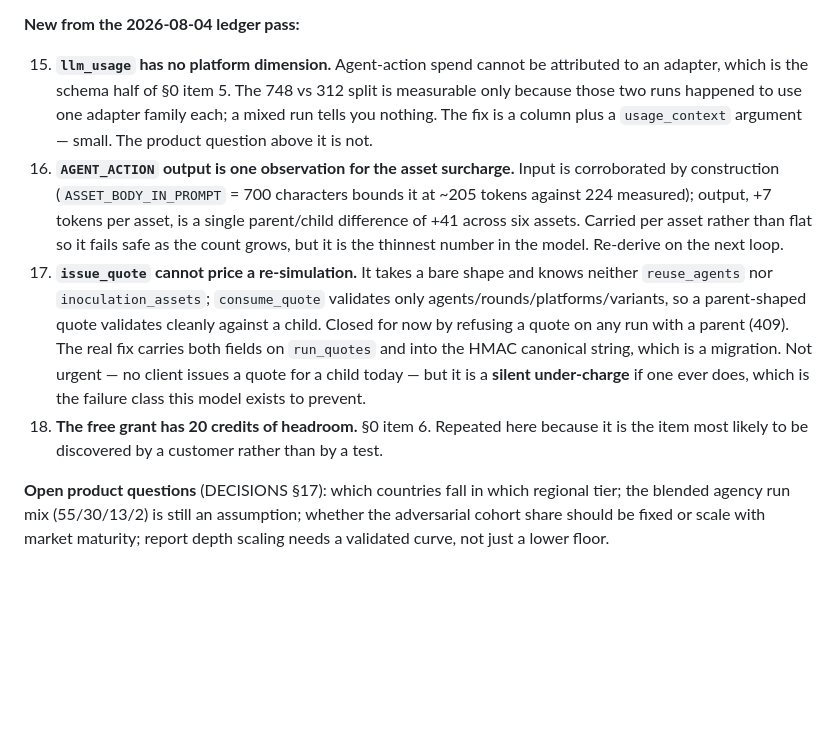
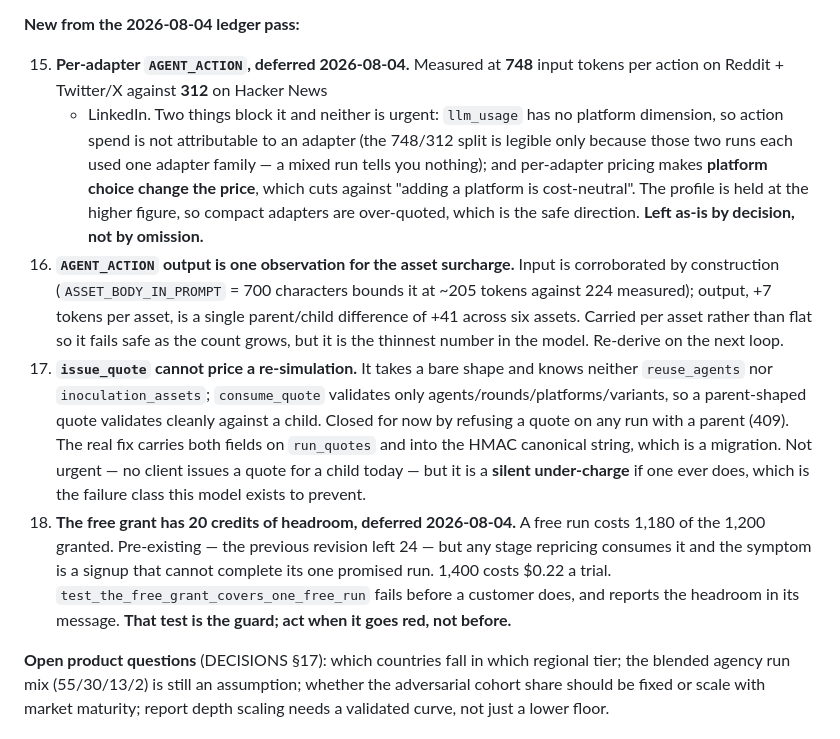
Before and after one commit to Jcapathy/Saibyl, a Markdown page: docs/HANDOFF.md, the part around one of its changes. GitHub-like rendering; blank space fills up the shorter version.

```diff
--- a/docs/HANDOFF.md
+++ b/docs/HANDOFF.md
@@ -743,11 +759,16 @@ where noted.
 
 **New from the 2026-08-04 ledger pass:**
 
-15. **`llm_usage` has no platform dimension.** Agent-action spend cannot be
-    attributed to an adapter, which is the schema half of §0 item 5. The 748 vs
-    312 split is measurable only because those two runs happened to use one
-    adapter family each; a mixed run tells you nothing. The fix is a column plus
-    a `usage_context` argument — small. The product question above it is not.
+15. **Per-adapter `AGENT_ACTION`, deferred 2026-08-04.** Measured at **748**
+    input tokens per action on Reddit + Twitter/X against **312** on Hacker News
+    + LinkedIn. Two things block it and neither is urgent: `llm_usage` has no
+    platform dimension, so action spend is not attributable to an adapter (the
+    748/312 split is legible only because those two runs each used one adapter
+    family — a mixed run tells you nothing); and per-adapter pricing makes
+    **platform choice change the price**, which cuts against "adding a platform
+    is cost-neutral". The profile is held at the higher figure, so compact
+    adapters are over-quoted, which is the safe direction. **Left as-is by
+    decision, not by omission.**
 16. **`AGENT_ACTION` output is one observation for the asset surcharge.** Input
     is corroborated by construction (`ASSET_BODY_IN_PROMPT` = 700 characters
     bounds it at ~205 tokens against 224 measured); output, +7 tokens per asset,
@@ -763,9 +784,13 @@ where noted.
     client issues a quote for a child today — but it is a **silent
     under-charge** if one ever does, which is the failure class this model
     exists to prevent.
-18. **The free grant has 20 credits of headroom.** §0 item 6. Repeated here
-    because it is the item most likely to be discovered by a customer rather
-    than by a test.
+18. **The free grant has 20 credits of headroom, deferred 2026-08-04.** A free
+    run costs 1,180 of the 1,200 granted. Pre-existing — the previous revision
+    left 24 — but any stage repricing consumes it and the symptom is a signup
+    that cannot complete its one promised run. 1,400 costs $0.22 a trial.
+    `test_the_free_grant_covers_one_free_run` fails before a customer does, and
+    reports the headroom in its message. **That test is the guard; act when it
+    goes red, not before.**
 
 **Open product questions** (DECISIONS §17): which countries fall in which
 regional tier; the blended agency run mix (55/30/13/2) is still an assumption;
```
Also changed, not shown: other parts of docs/HANDOFF.md (+32 -16 lines), docs/ARCHITECTURE_V2.md (+4 -2 lines).
